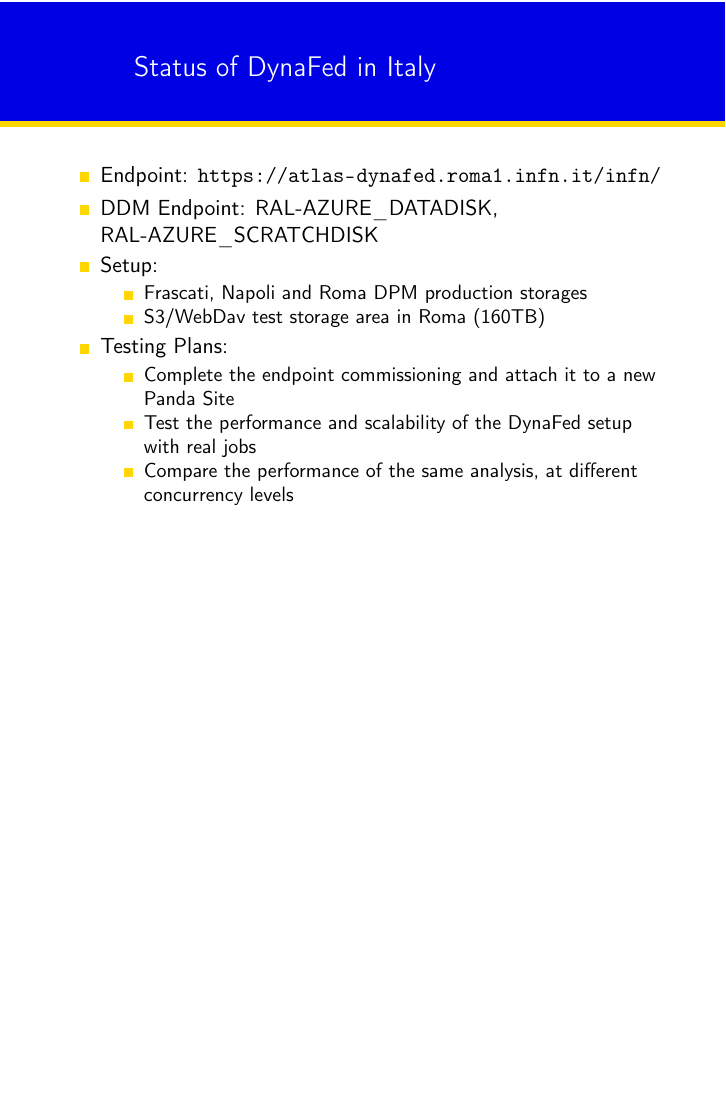
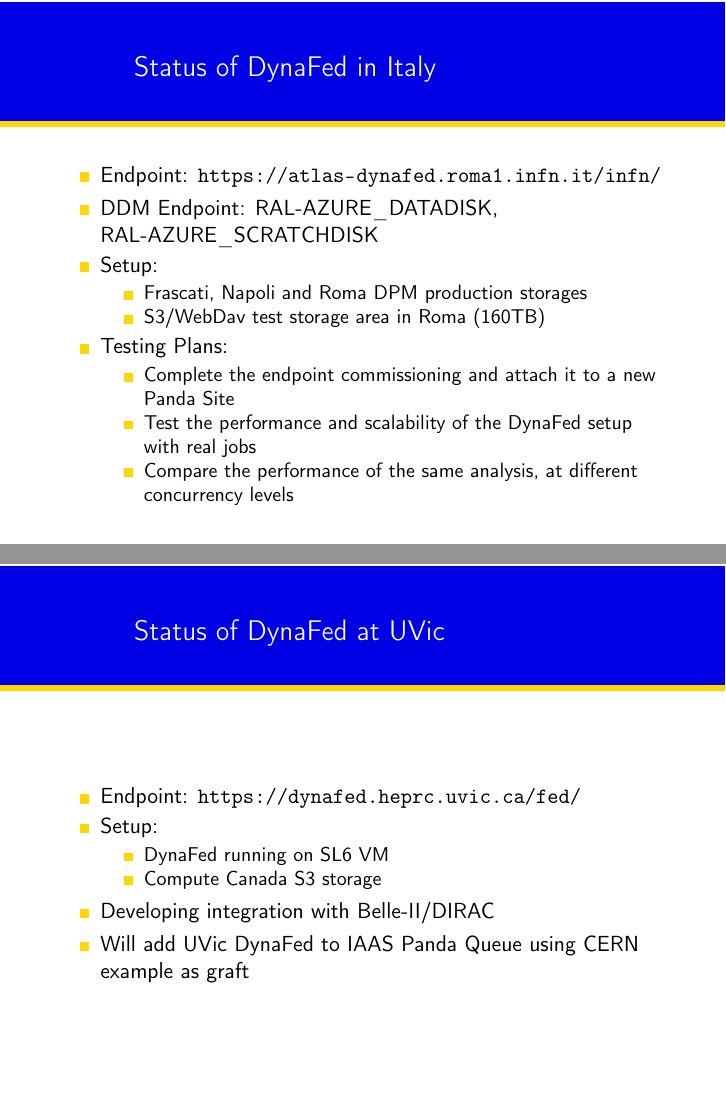
Before and after one commit to berghaus/beamer-theme, LaTeX slides (dynafed-talk.tex): page 7 of 11 before the commit and pages 7 and 8 of 12 after it, the two joined at a grey line, the shorter picture padded with empty space. Compiled offline with pdfLaTeX.

Commit message:
describe UVic setup and work

```diff
--- a/dynafed-talk.tex
+++ b/dynafed-talk.tex
@@ -109,6 +109,20 @@
 \end{frame}
 
 \begin{frame}
+  \frametitle{Status of DynaFed at UVic}
+  \begin{itemize}
+    \item Endpoint: \url{https://dynafed.heprc.uvic.ca/fed/}
+    \item Setup:
+    \begin{itemize}
+      \item DynaFed running on SL6 VM
+      \item Compute Canada S3 storage
+    \end{itemize}
+		\item Developing integration with Belle-II/DIRAC
+    \item Will add UVic DynaFed to IAAS Panda Queue using CERN example as graft
+  \end{itemize}
+\end{frame}
+
+\begin{frame}
   \frametitle{Problem: Directories/Collections}
   \begin{block}{WebDAV RFC 8.7.2 PUT for Collections}
     When the PUT operation creates a new non-collection resource all ancestors MUST already exist. If all ancestors do not exist, the method MUST fail with a 409 (Conflict) status code. For example, if resource /a/b/c/d.html is to be created and /a/b/c/ does not exist, then the request must fail.
```
